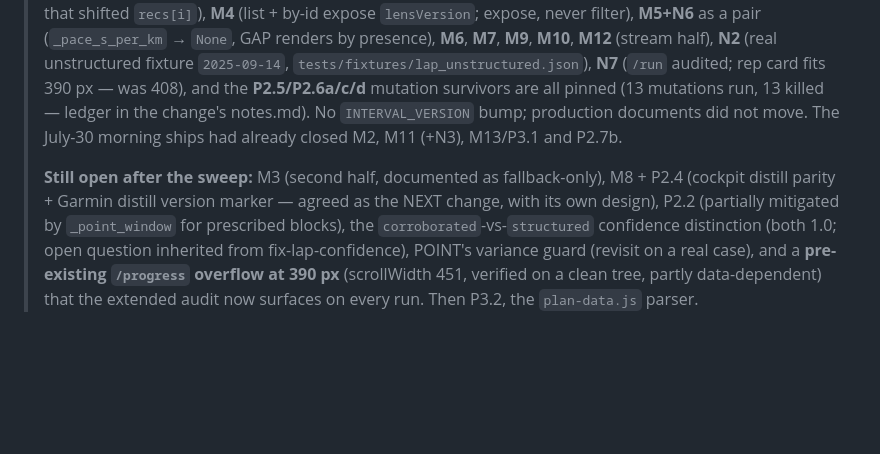
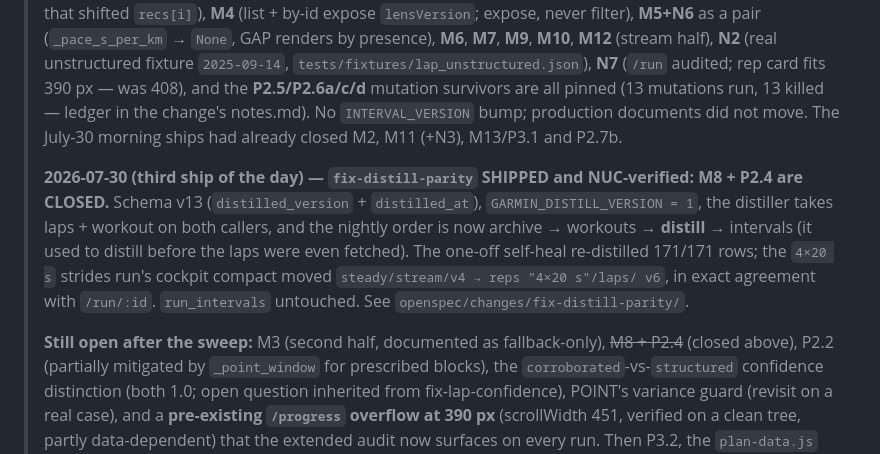
Before and after one commit to 1-Felix/Splits, a Markdown page: docs/superpowers/HANDOFF-interval-lens.md, the part around the change. GitHub-like rendering; blank space fills up the shorter version.

Commit message:
docs(openspec): fix-distill-parity deployed and NUC-verified, 16/16 tasks
171/171 re-distilled at v1; strides run compact steady/stream/v4 -> reps
4x20s/laps/v6, agreeing with /run/:id; run_intervals byte-identical;
verify_archive exit 0. Handoff: M8+P2.4 closed.

```diff
--- a/docs/superpowers/HANDOFF-interval-lens.md
+++ b/docs/superpowers/HANDOFF-interval-lens.md
@@ -19,9 +19,18 @@ and deliberately deferred; none of it is a surprise waiting to be discovered.
 > move. The July-30 morning ships had already closed M2, M11 (+N3), M13/P3.1
 > and P2.7b.
 >
+> **2026-07-30 (third ship of the day) — `fix-distill-parity` SHIPPED and
+> NUC-verified: M8 + P2.4 are CLOSED.** Schema v13 (`distilled_version` +
+> `distilled_at`), `GARMIN_DISTILL_VERSION = 1`, the distiller takes laps +
+> workout on both callers, and the nightly order is now archive → workouts →
+> **distill** → intervals (it used to distill before the laps were even
+> fetched). The one-off self-heal re-distilled 171/171 rows; the `4×20 s`
+> strides run's cockpit compact moved `steady/stream/v4 → reps "4×20 s"/laps/
+> v6`, in exact agreement with `/run/:id`. `run_intervals` untouched. See
+> `openspec/changes/fix-distill-parity/`.
+>
 > **Still open after the sweep:** M3 (second half, documented as fallback-only),
-> M8 + P2.4 (cockpit distill parity + Garmin distill version marker — agreed
-> as the NEXT change, with its own design), P2.2 (partially mitigated by
+> ~~M8 + P2.4~~ (closed above), P2.2 (partially mitigated by
 > `_point_window` for prescribed blocks), the `corroborated`-vs-`structured`
 > confidence distinction (both 1.0; open question inherited from
 > fix-lap-confidence), POINT's variance guard (revisit on a real case), and a
```
Also changed, not shown: 2 other files.
